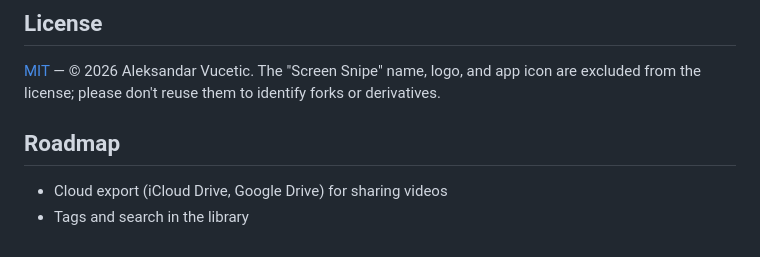
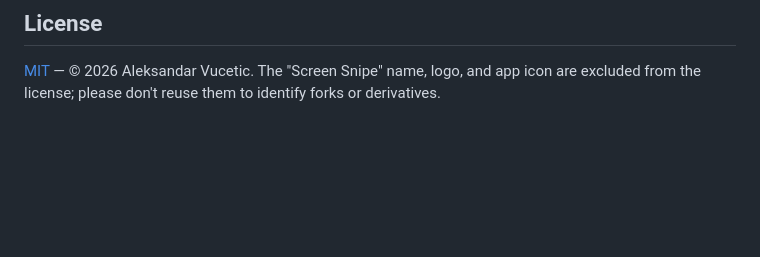
Before and after one commit to vucetica/screensnipe, a Markdown page: README.md, the part around the change. GitHub-like rendering; blank space fills up the shorter version.

Commit message:
Removed the roadmap section from README.md

```diff
--- a/README.md
+++ b/README.md
@@ -128,8 +128,3 @@ Contributions are welcome. See [CONTRIBUTING.md](CONTRIBUTING.md) for the build
 ## License
 
 [MIT](LICENSE) — © 2026 Aleksandar Vucetic. The "Screen Snipe" name, logo, and app icon are excluded from the license; please don't reuse them to identify forks or derivatives.
-
-## Roadmap
-
-- Cloud export (iCloud Drive, Google Drive) for sharing videos
-- Tags and search in the library
```
